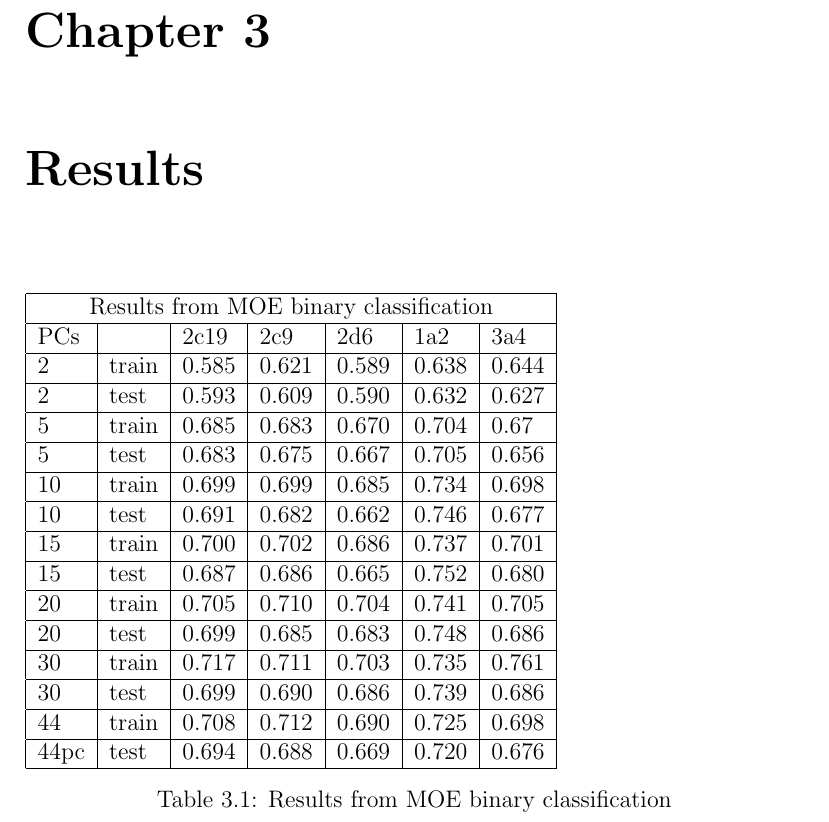
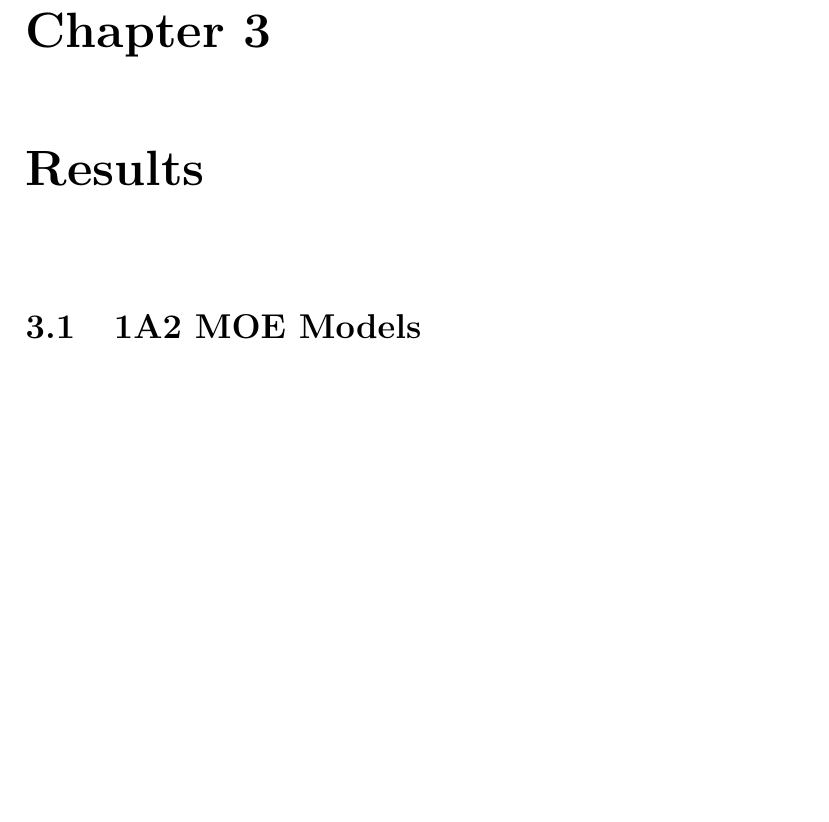
Before and after one commit to 5x5x5x5/CYP, a LaTeX thesis (thesis/CYP.tex, which reads thesis/chapters/chapter3.tex): part of page 45 of 66, cut so that both start at the same text, the shorter picture padded with empty space. Compiled offline with pdfLaTeX.

Commit message:
first draft

```diff
--- a/thesis/chapters/chapter3.tex
+++ b/thesis/chapters/chapter3.tex
@@ -1,26 +1,26 @@
 
-\begin{table}[!htbp]
-\begin{tabular}{|l|l|l|l|l|l|l|}
-\hline
-\multicolumn{7}{|c|}{Results from MOE binary classification}                        \\ \hline
-PCs  &       & 2c19  & 2c9   & 2d6   & 1a2   & 3a4   \\ \hline
-2    & train & 0.585 & 0.621 & 0.589 & 0.638 & 0.644 \\ \hline
-2    & test  & 0.593 & 0.609 & 0.590 & 0.632 & 0.627 \\ \hline
-5    & train & 0.685 & 0.683 & 0.670 & 0.704 & 0.67  \\ \hline
-5    & test  & 0.683 & 0.675 & 0.667 & 0.705 & 0.656 \\ \hline
-10   & train & 0.699 & 0.699 & 0.685 & 0.734 & 0.698 \\ \hline
-10   & test  & 0.691 & 0.682 & 0.662 & 0.746 & 0.677 \\ \hline
-15   & train & 0.700 & 0.702 & 0.686 & 0.737 & 0.701 \\ \hline
-15   & test  & 0.687 & 0.686 & 0.665 & 0.752 & 0.680 \\ \hline
-20   & train & 0.705 & 0.710 & 0.704 & 0.741 & 0.705 \\ \hline
-20   & test  & 0.699 & 0.685 & 0.683 & 0.748 & 0.686 \\ \hline
-30   & train & 0.717 & 0.711 & 0.703 & 0.735 & 0.761 \\ \hline
-30   & test  & 0.699 & 0.690 & 0.686 & 0.739 & 0.686 \\ \hline
-44   & train & 0.708 & 0.712 & 0.690 & 0.725 & 0.698 \\ \hline
-44pc & test  & 0.694 & 0.688 & 0.669 & 0.720 & 0.676 \\ \hline
-\end{tabular}
-\caption{Results from MOE binary classification}
-\end{table}
+%\begin{table}[!htbp]
+%\begin{tabular}{|l|l|l|l|l|l|l|}
+%\hline
+%\multicolumn{7}{|c|}{Results from MOE binary classification}                        \\ \hline
+%PCs  &       & 2c19  & 2c9   & 2d6   & 1a2   & 3a4   \\ \hline
+%2    & train & 0.585 & 0.621 & 0.589 & 0.638 & 0.644 \\ \hline
+%2    & test  & 0.593 & 0.609 & 0.590 & 0.632 & 0.627 \\ \hline
+%5    & train & 0.685 & 0.683 & 0.670 & 0.704 & 0.67  \\ \hline
+%5    & test  & 0.683 & 0.675 & 0.667 & 0.705 & 0.656 \\ \hline
+%10   & train & 0.699 & 0.699 & 0.685 & 0.734 & 0.698 \\ \hline
+%10   & test  & 0.691 & 0.682 & 0.662 & 0.746 & 0.677 \\ \hline
+%15   & train & 0.700 & 0.702 & 0.686 & 0.737 & 0.701 \\ \hline
+%15   & test  & 0.687 & 0.686 & 0.665 & 0.752 & 0.680 \\ \hline
+%20   & train & 0.705 & 0.710 & 0.704 & 0.741 & 0.705 \\ \hline
+%20   & test  & 0.699 & 0.685 & 0.683 & 0.748 & 0.686 \\ \hline
+%30   & train & 0.717 & 0.711 & 0.703 & 0.735 & 0.761 \\ \hline
+%30   & test  & 0.699 & 0.690 & 0.686 & 0.739 & 0.686 \\ \hline
+%44   & train & 0.708 & 0.712 & 0.690 & 0.725 & 0.698 \\ \hline
+%44pc & test  & 0.694 & 0.688 & 0.669 & 0.720 & 0.676 \\ \hline
+%\end{tabular}
+%\caption{Results from MOE binary classification}
+%\end{table}
 
 %\subsubsection{Modeling in Python}
 %\subsubsection{Toy Problem - $\kappa$NN on first 2 PCs}
```
Also changed, not shown: thesis/chapters/abstract.tex (+3 -0 lines), thesis/references.bib (+11 -17 lines), thesis/tables.tex (+5 -6 lines), thesis/CYP.pdf.
